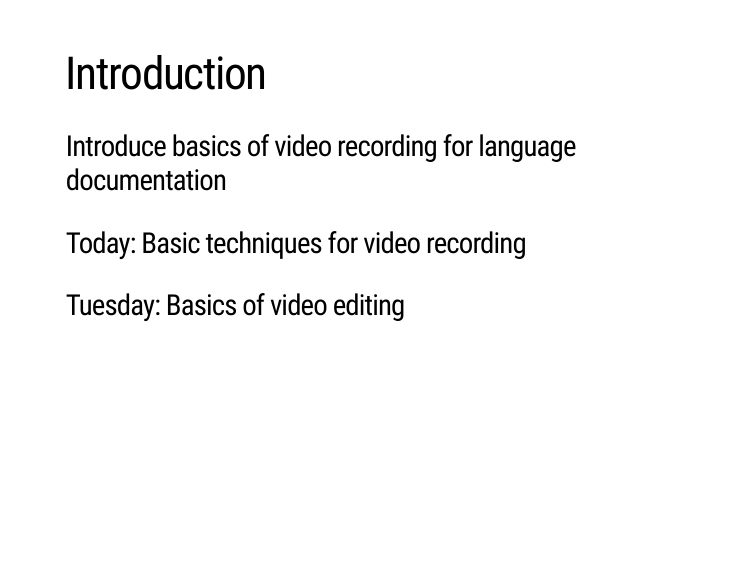
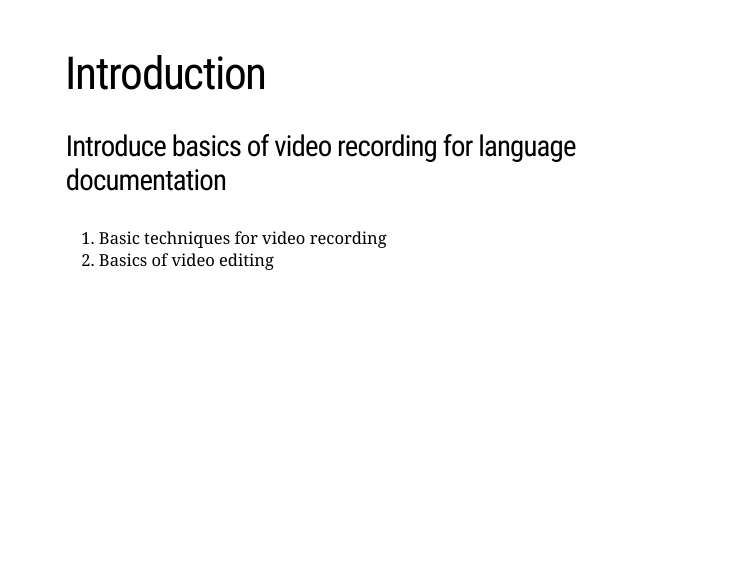
Before and after one commit to mcdonn/2019-lsa-institute-video, an R Markdown document (docs/2019-video-recording-pres/2019-video-recording-pres.Rmd): page 2 of 34. Rendered offline with R 4.5, knitr and Pandoc, with nearby package versions; the slides are laid out offline by our stand-in for remark.js, each with all of its steps uncovered, in fonts that may differ from those the slides ask for, and without slide numbers, shadows or browser add-ons.

Commit message:
changed intro slide

```diff
--- a/docs/2019-video-recording-pres/2019-video-recording-pres.Rmd
+++ b/docs/2019-video-recording-pres/2019-video-recording-pres.Rmd
@@ -19,9 +19,8 @@ options(htmltools.dir.version = FALSE)
 
 ### Introduce basics of video recording for language documentation
 
-
-### Today: Basic techniques for video recording
-### Tuesday: Basics of video editing
+1. Basic techniques for video recording
+2. Basics of video editing
 
 ---
 background-image: url(img/NSY-20170721-C-3.jpg)
```
Also changed, not shown: 1 other file.
